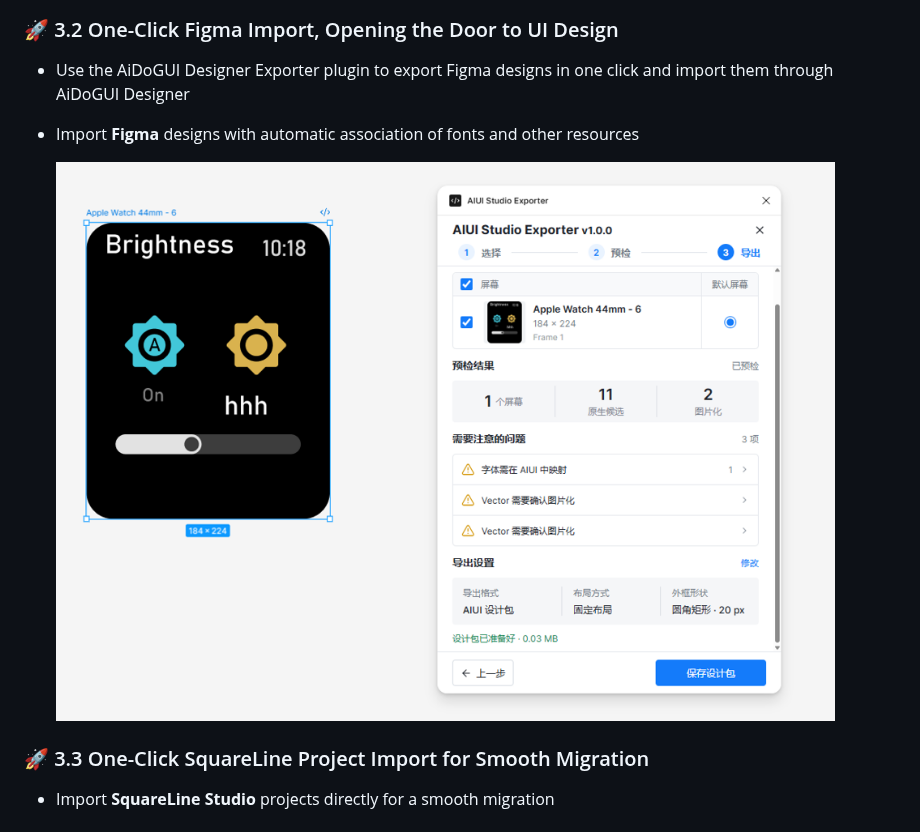
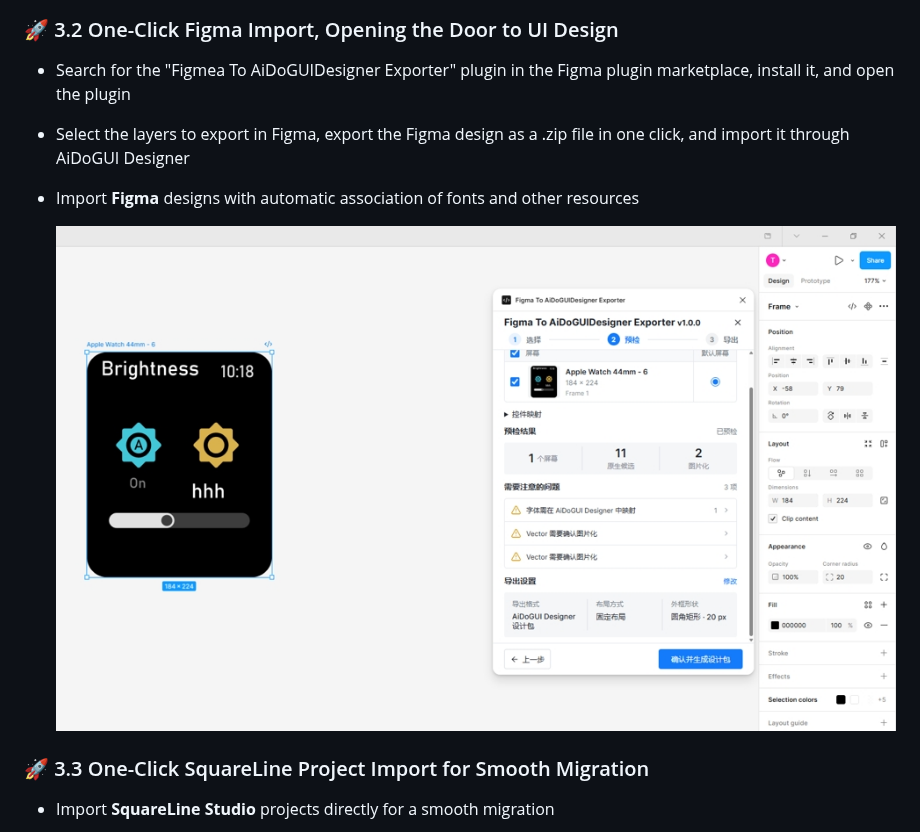
Before and after one commit to aidogui/aidogui-designer, a Markdown page: README_EN.md, the part around one of its changes. Rendered like a GitHub page; pictures changed too: assets/image-20260927140437294.png.

```diff
--- a/README_EN.md
+++ b/README_EN.md
@@ -55,7 +55,9 @@ Whether you are an experienced LVGL engineer or a designer new to embedded inter
 
 ### 🚀 3.2 One-Click Figma Import, Opening the Door to UI Design
 
-- Use the AiDoGUI Designer Exporter plugin to export Figma designs in one click and import them through AiDoGUI Designer
+- Search for the "Figmea To AiDoGUIDesigner Exporter" plugin in the Figma plugin marketplace, install it, and open the plugin
+
+- Select the layers to export in Figma, export the Figma design as a .zip file in one click, and import it through AiDoGUI Designer
 
 - Import **Figma** designs with automatic association of fonts and other resources
 
```
Also changed, not shown: other parts of README_EN.md (+1 -1 lines), README.md (+3 -1 lines).
